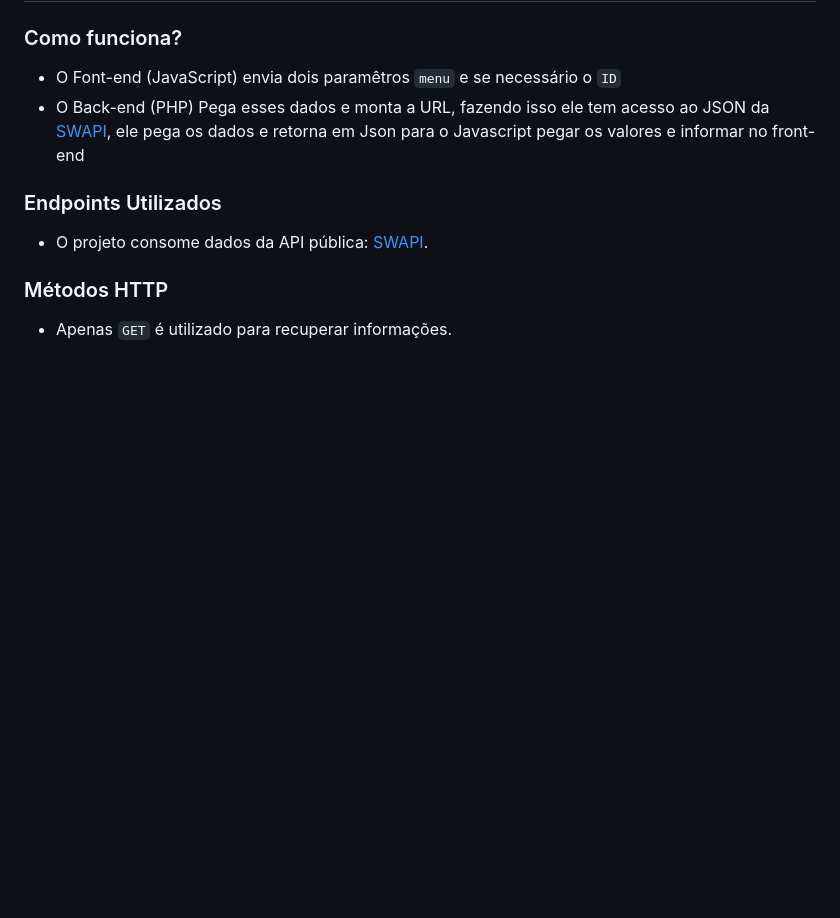
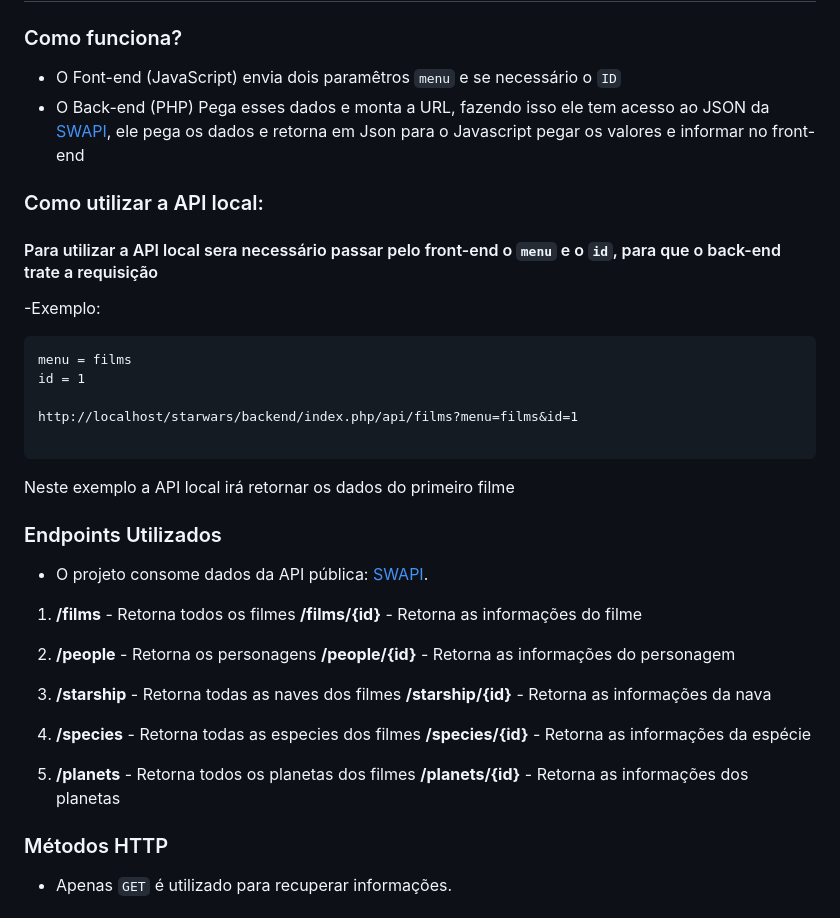
Before and after one commit to BrunoToniatti/starwars-api, a Markdown page: README.md, the part around the change. Rendered like a GitHub page; blank space fills up the shorter version.

Commit message:
Alterando README

````diff
--- a/README.md
+++ b/README.md
@@ -38,8 +38,36 @@ Este projeto utiliza a API pública [SWAPI](https://www.swapi.tech/api/) para ex
 - O Font-end (JavaScript) envia dois paramêtros `menu` e se necessário o `ID`
 - O Back-end (PHP) Pega esses dados e monta a URL, fazendo isso ele tem acesso ao JSON da [SWAPI](https://www.swapi.tech/api/), ele pega os dados e retorna em Json para o Javascript pegar os valores e informar no front-end
 
+### Como utilizar a API local:
+#### Para utilizar a API local sera necessário passar pelo front-end o `menu` e o `id`, para que o back-end trate a requisição
+-Exemplo:
+```
+menu = films
+id = 1
+
+http://localhost/starwars/backend/index.php/api/films?menu=films&id=1
+
+```
+Neste exemplo a API local irá retornar os dados do primeiro filme
+
 ### Endpoints Utilizados
 - O projeto consome dados da API pública: [SWAPI](https://www.swapi.tech/api/).
+
+1. **/films** - Retorna todos os filmes
+   **/films/{id}** - Retorna as informações do filme
+
+2. **/people** - Retorna os personagens
+   **/people/{id}** - Retorna as informações do personagem
+
+3. **/starship** - Retorna todas as naves dos filmes
+   **/starship/{id}** - Retorna as informações da nava
+
+4. **/species** - Retorna todas as especies dos filmes
+   **/species/{id}** - Retorna as informações da espécie
+
+5. **/planets** - Retorna todos os planetas dos filmes
+   **/planets/{id}** - Retorna as informações dos planetas
+
 
 ### Métodos HTTP
 - Apenas `GET` é utilizado para recuperar informações.
````
